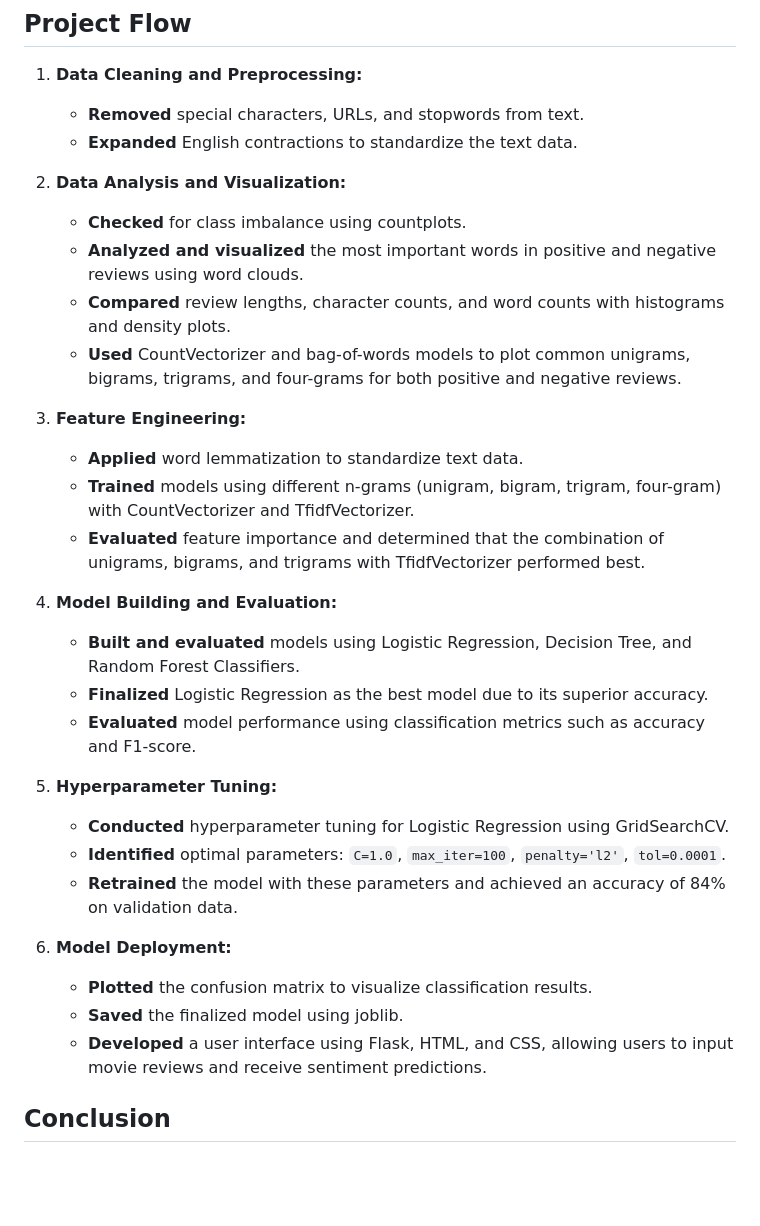
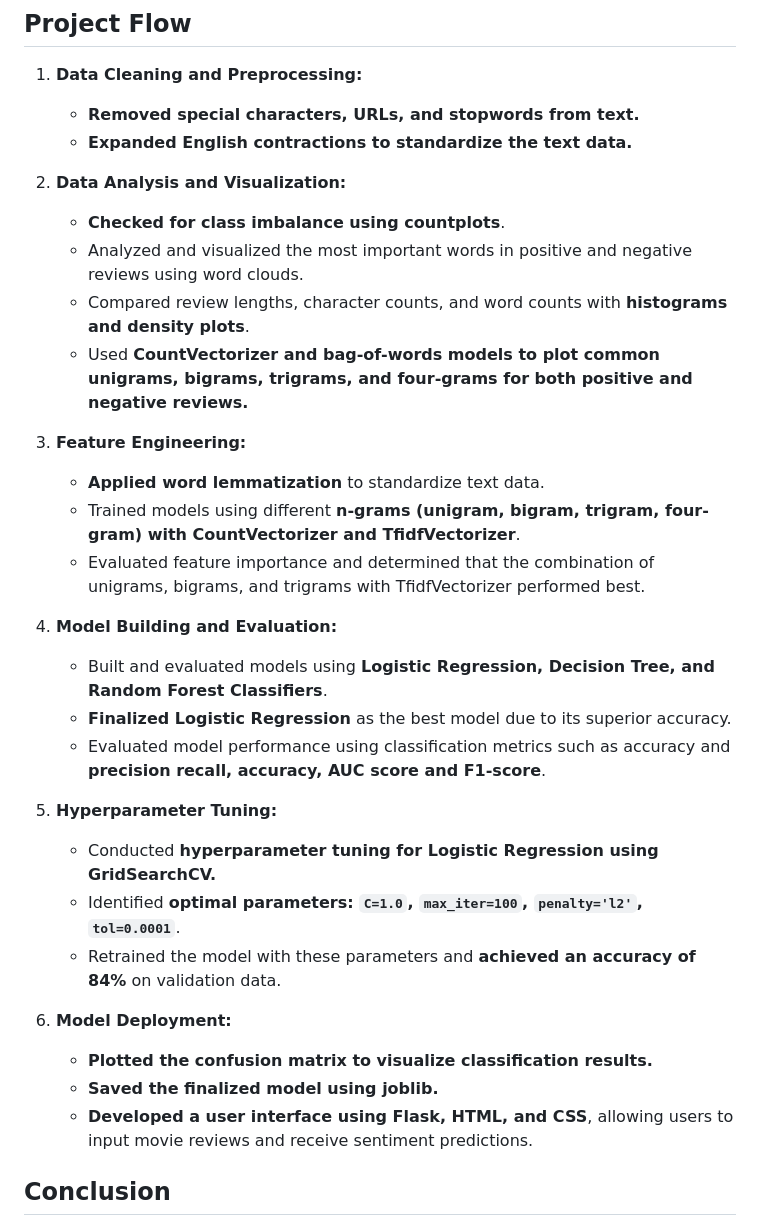
Before and after one commit to Priyansh3012/Movie-Sentiment-Analysis-using-NLP, a Markdown page: README.md, the part around the change. GitHub-like rendering; blank space fills up the shorter version.

```diff
--- a/README.md
+++ b/README.md
@@ -13,34 +13,34 @@ This project focuses on **sentiment analysis** of movie reviews using **natural
 ## Project Flow
 
 1. **Data Cleaning and Preprocessing:**
-   - **Removed** special characters, URLs, and stopwords from text.
-   - **Expanded** English contractions to standardize the text data.
+   - **Removed special characters, URLs, and stopwords from text.**
+   - **Expanded English contractions to standardize the text data.**
 
 2. **Data Analysis and Visualization:**
-   - **Checked** for class imbalance using countplots.
-   - **Analyzed and visualized** the most important words in positive and negative reviews using word clouds.
-   - **Compared** review lengths, character counts, and word counts with histograms and density plots.
-   - **Used** CountVectorizer and bag-of-words models to plot common unigrams, bigrams, trigrams, and four-grams for both positive and negative reviews.
+   - **Checked for class imbalance using countplots**.
+   - Analyzed and visualized the most important words in positive and negative reviews using word clouds.
+   - Compared review lengths, character counts, and word counts with **histograms and density plots**.
+   - Used **CountVectorizer and bag-of-words models to plot common unigrams, bigrams, trigrams, and four-grams for both positive and negative reviews.**
 
 3. **Feature Engineering:**
-   - **Applied** word lemmatization to standardize text data.
-   - **Trained** models using different n-grams (unigram, bigram, trigram, four-gram) with CountVectorizer and TfidfVectorizer.
-   - **Evaluated** feature importance and determined that the combination of unigrams, bigrams, and trigrams with TfidfVectorizer performed best.
+   - **Applied word lemmatization** to standardize text data.
+   - Trained models using different **n-grams (unigram, bigram, trigram, four-gram) with CountVectorizer and TfidfVectorizer**.
+   - Evaluated feature importance and determined that the combination of unigrams, bigrams, and trigrams with TfidfVectorizer performed best.
 
 4. **Model Building and Evaluation:**
-   - **Built and evaluated** models using Logistic Regression, Decision Tree, and Random Forest Classifiers.
-   - **Finalized** Logistic Regression as the best model due to its superior accuracy.
-   - **Evaluated** model performance using classification metrics such as accuracy and F1-score.
+   - Built and evaluated models using **Logistic Regression, Decision Tree, and Random Forest Classifiers**.
+   - **Finalized Logistic Regression** as the best model due to its superior accuracy.
+   - Evaluated model performance using classification metrics such as accuracy and **precision recall, accuracy, AUC score and F1-score**.
 
 5. **Hyperparameter Tuning:**
-   - **Conducted** hyperparameter tuning for Logistic Regression using GridSearchCV.
-   - **Identified** optimal parameters: `C=1.0`, `max_iter=100`, `penalty='l2'`, `tol=0.0001`.
-   - **Retrained** the model with these parameters and achieved an accuracy of 84% on validation data.
+   - Conducted **hyperparameter tuning for Logistic Regression using GridSearchCV.**
+   - Identified **optimal parameters: `C=1.0`, `max_iter=100`, `penalty='l2'`, `tol=0.0001`**.
+   - Retrained the model with these parameters and **achieved an accuracy of 84%** on validation data.
 
 6. **Model Deployment:**
-   - **Plotted** the confusion matrix to visualize classification results.
-   - **Saved** the finalized model using joblib.
-   - **Developed** a user interface using Flask, HTML, and CSS, allowing users to input movie reviews and receive sentiment predictions.
+   - **Plotted the confusion matrix to visualize classification results.**
+   - **Saved the finalized model using joblib.**
+   - **Developed a user interface using Flask, HTML, and CSS**, allowing users to input movie reviews and receive sentiment predictions.
 
 ## Conclusion
 The project successfully demonstrates the effectiveness of **NLP techniques** and **machine learning models** in analyzing movie review sentiments. By thoroughly preprocessing text data and employing rigorous model evaluation, the application provides reliable sentiment predictions, achieving an **84% accuracy rate** on validation data. The finalized Logistic Regression model, integrated with a user-friendly frontend, offers an intuitive way for users to analyze movie reviews in real time.
```
